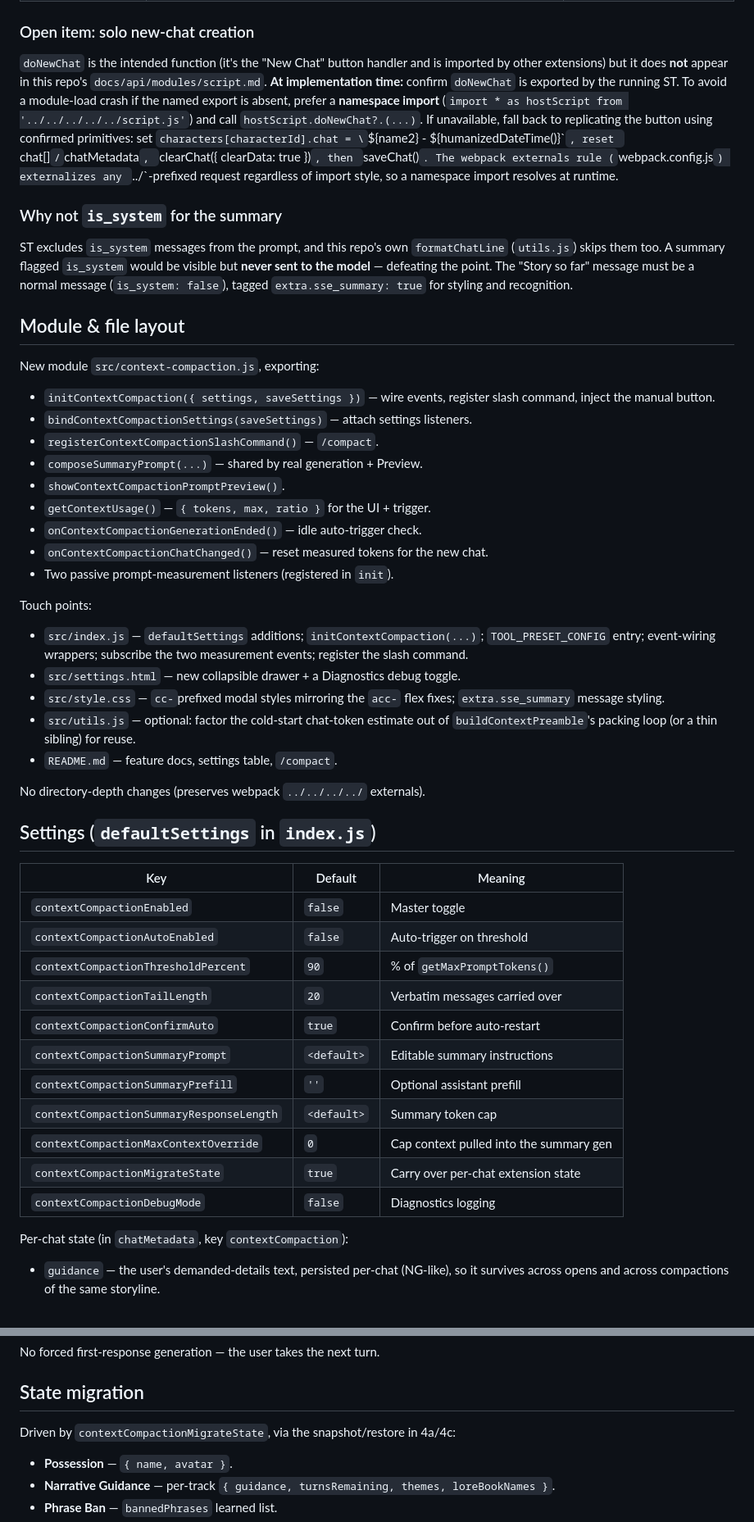
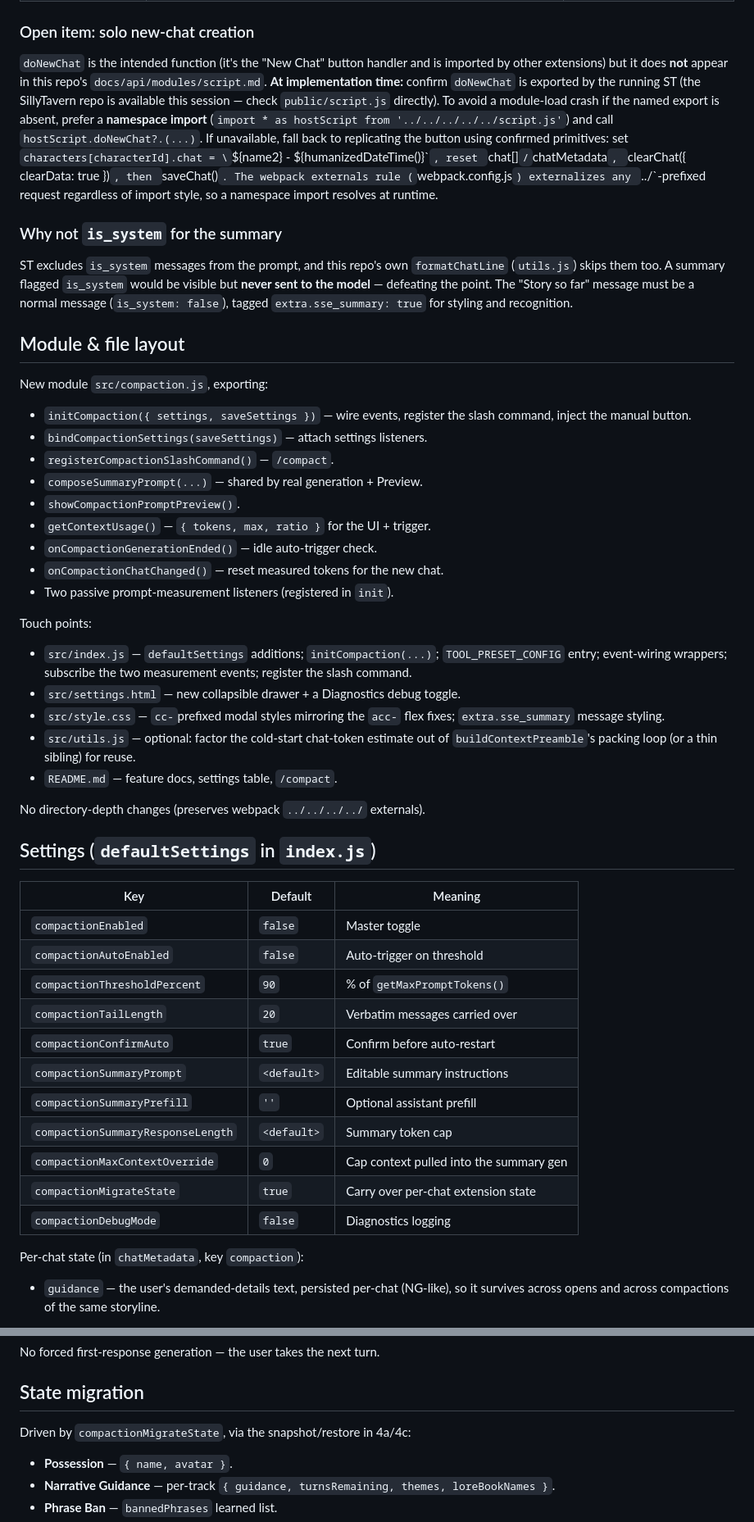
Before and after one commit to Saintshroomie/Saints-Silly-Extensions, a Markdown page: docs/plans/compaction.md, 2 parts joined by grey strips. Shown at 82% size. Drawn GitHub-style.

Commit message:
Rename feature to "Compaction" throughout the plan
Renames docs/plans/context-compaction.md → compaction.md and updates the
feature name, module name (src/compaction.js), settings keys (compaction*),
metadata key, and function names to match the chosen name "Compaction".

Co-Authored-By: Claude Opus 4.8 <noreply@anthropic.com>
Claude-Session: https://claude.ai/code/session_01Mtj6poot4f5JvFuq5q1fVY

```diff
--- a/docs/plans/context-compaction.md
+++ b/docs/plans/compaction.md
@@ -75,8 +77,9 @@ Verified against `docs/api/` (local) and live ST source.
 `doNewChat` is the intended function (it's the "New Chat" button handler and is
 imported by other extensions) but it does **not** appear in this repo's
 `docs/api/modules/script.md`. **At implementation time:** confirm
-`doNewChat` is exported by the running ST. To avoid a module-load crash if the
-named export is absent, prefer a **namespace import**
+`doNewChat` is exported by the running ST (the SillyTavern repo is available
+this session — check `public/script.js` directly). To avoid a module-load crash
+if the named export is absent, prefer a **namespace import**
 (`import * as hostScript from '../../../../../script.js'`) and call
 `hostScript.doNewChat?.(...)`. If unavailable, fall back to replicating the
 button using confirmed primitives: set
@@ -95,22 +98,22 @@ tagged `extra.sse_summary: true` for styling and recognition.
 
 ## Module & file layout
 
-New module `src/context-compaction.js`, exporting:
+New module `src/compaction.js`, exporting:
 
-- `initContextCompaction({ settings, saveSettings })` — wire events, register
-  slash command, inject the manual button.
-- `bindContextCompactionSettings(saveSettings)` — attach settings listeners.
-- `registerContextCompactionSlashCommand()` — `/compact`.
+- `initCompaction({ settings, saveSettings })` — wire events, register the slash
+  command, inject the manual button.
+- `bindCompactionSettings(saveSettings)` — attach settings listeners.
+- `registerCompactionSlashCommand()` — `/compact`.
 - `composeSummaryPrompt(...)` — shared by real generation + Preview.
-- `showContextCompactionPromptPreview()`.
+- `showCompactionPromptPreview()`.
 - `getContextUsage()` — `{ tokens, max, ratio }` for the UI + trigger.
-- `onContextCompactionGenerationEnded()` — idle auto-trigger check.
-- `onContextCompactionChatChanged()` — reset measured tokens for the new chat.
+- `onCompactionGenerationEnded()` — idle auto-trigger check.
+- `onCompactionChatChanged()` — reset measured tokens for the new chat.
 - Two passive prompt-measurement listeners (registered in `init`).
 
 Touch points:
 
-- `src/index.js` — `defaultSettings` additions; `initContextCompaction(...)`;
+- `src/index.js` — `defaultSettings` additions; `initCompaction(...)`;
   `TOOL_PRESET_CONFIG` entry; event-wiring wrappers; subscribe the two
   measurement events; register the slash command.
 - `src/settings.html` — new collapsible drawer + a Diagnostics debug toggle.
@@ -126,19 +129,19 @@ No directory-depth changes (preserves webpack `../../../../` externals).
 
 | Key | Default | Meaning |
 |---|---|---|
-| `contextCompactionEnabled` | `false` | Master toggle |
-| `contextCompactionAutoEnabled` | `false` | Auto-trigger on threshold |
-| `contextCompactionThresholdPercent` | `90` | % of `getMaxPromptTokens()` |
-| `contextCompactionTailLength` | `20` | Verbatim messages carried over |
-| `contextCompactionConfirmAuto` | `true` | Confirm before auto-restart |
-| `contextCompactionSummaryPrompt` | `<default>` | Editable summary instructions |
-| `contextCompactionSummaryPrefill` | `''` | Optional assistant prefill |
-| `contextCompactionSummaryResponseLength` | `<default>` | Summary token cap |
-| `contextCompactionMaxContextOverride` | `0` | Cap context pulled into the summary gen |
-| `contextCompactionMigrateState` | `true` | Carry over per-chat extension state |
-| `contextCompactionDebugMode` | `false` | Diagnostics logging |
+| `compactionEnabled` | `false` | Master toggle |
+| `compactionAutoEnabled` | `false` | Auto-trigger on threshold |
+| `compactionThresholdPercent` | `90` | % of `getMaxPromptTokens()` |
+| `compactionTailLength` | `20` | Verbatim messages carried over |
+| `compactionConfirmAuto` | `true` | Confirm before auto-restart |
+| `compactionSummaryPrompt` | `<default>` | Editable summary instructions |
+| `compactionSummaryPrefill` | `''` | Optional assistant prefill |
+| `compactionSummaryResponseLength` | `<default>` | Summary token cap |
+| `compactionMaxContextOverride` | `0` | Cap context pulled into the summary gen |
+| `compactionMigrateState` | `true` | Carry over per-chat extension state |
+| `compactionDebugMode` | `false` | Diagnostics logging |
 
-Per-chat state (in `chatMetadata`, key `contextCompaction`):
+Per-chat state (in `chatMetadata`, key `compaction`):
 - `guidance` — the user's demanded-details text, persisted per-chat (NG-like),
   so it survives across opens and across compactions of the same storyline.
 
@@ -252,7 +255,7 @@ No forced first-response generation — the user takes the next turn.
 
 ## State migration
 
-Driven by `contextCompactionMigrateState`, via the snapshot/restore in 4a/4c:
+Driven by `compactionMigrateState`, via the snapshot/restore in 4a/4c:
 
 - **Possession** — `{ name, avatar }`.
 - **Narrative Guidance** — per-track `{ guidance, turnsRemaining, themes, loreBookNames }`.
```
Also changed, not shown: other parts of docs/plans/compaction.md (+6 -4 lines).
